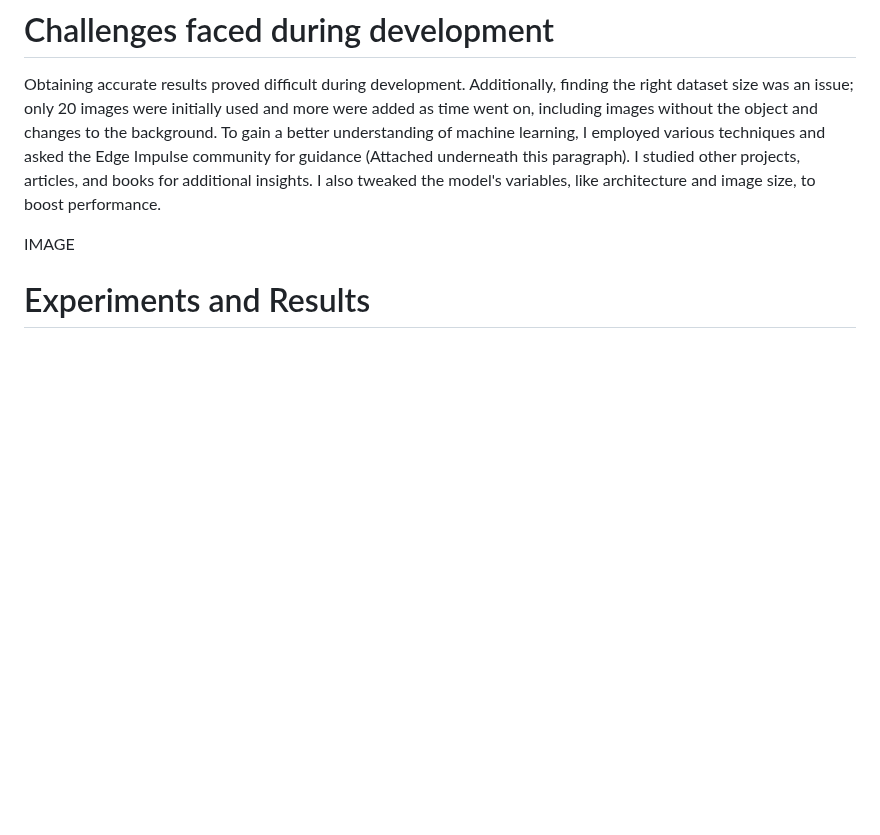
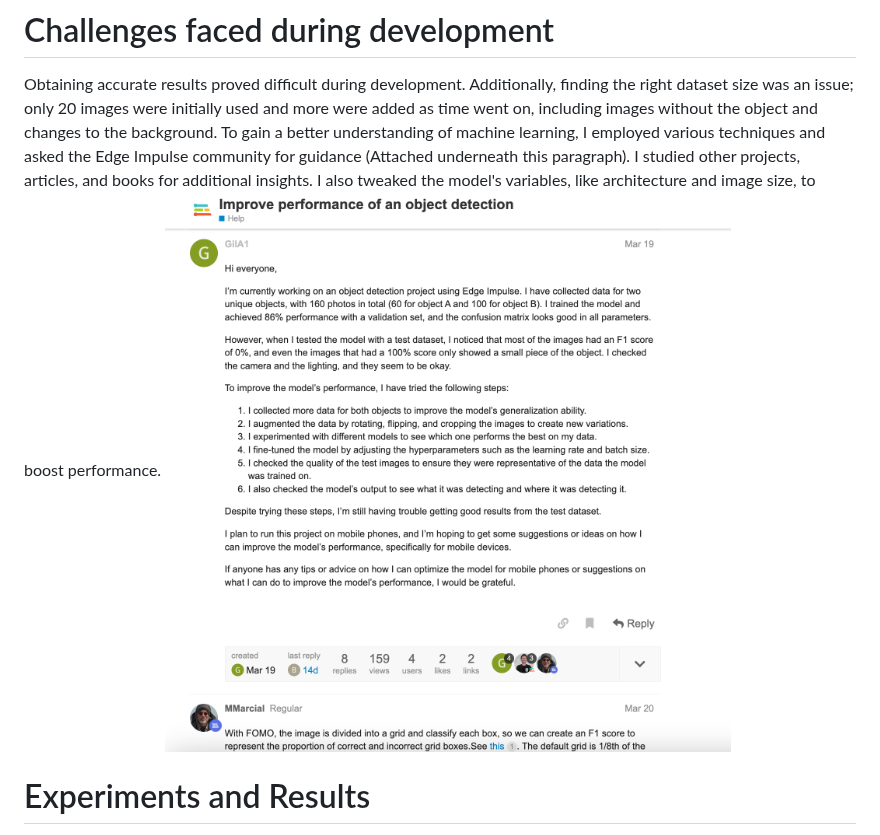
Before and after one commit to Gil-ADDA/CE-LAB, a Markdown page: README.md, the part around the change. Rendered like a GitHub page; blank space fills up the shorter version.

```diff
--- a/README.md
+++ b/README.md
@@ -87,8 +87,9 @@ Explain how to deploy the model on a phone using Edge Impulse, and provide instr
 
 # Challenges faced during development
 Obtaining accurate results proved difficult during development. Additionally, finding the right dataset size was an issue; only 20 images were initially used and more were added as time went on, including images without the object and changes to the background. To gain a better understanding of machine learning, I employed various techniques and asked the Edge Impulse community for guidance (Attached underneath this paragraph). I studied other projects, articles, and books for additional insights. I also tweaked the model's variables, like architecture and image size, to boost performance.
+![Edge impusle community](https://github.com/Gil-ADDA/CE-LAB/blob/af24f8076a5d3730215290e521f82f2a187943f6/image/Edge%20impulse%20community.png)
 
-IMAGE
+
 # Experiments and Results
 
 Summarize the experiments conducted, their results, and any insights gained during the model selection and training process.
```
